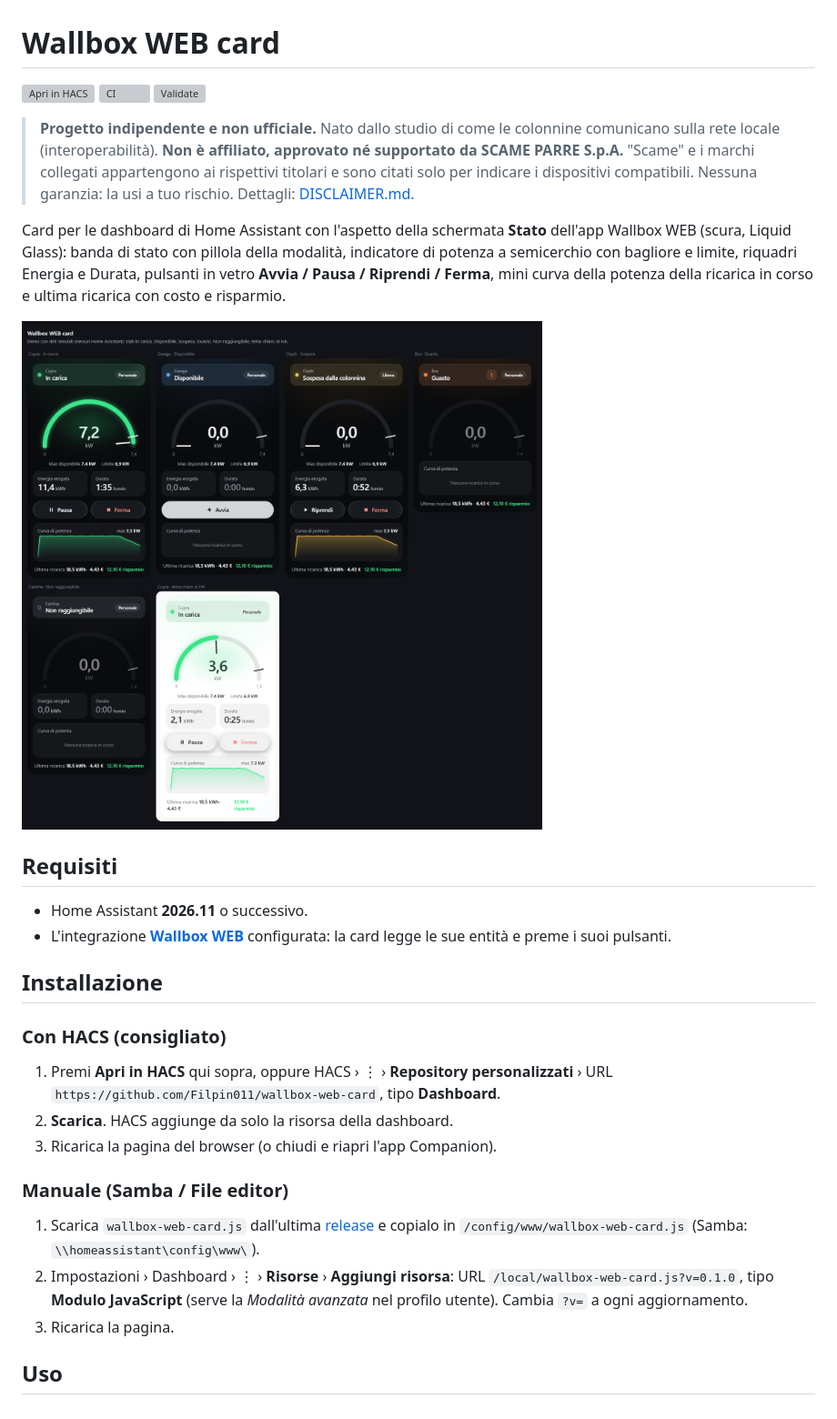
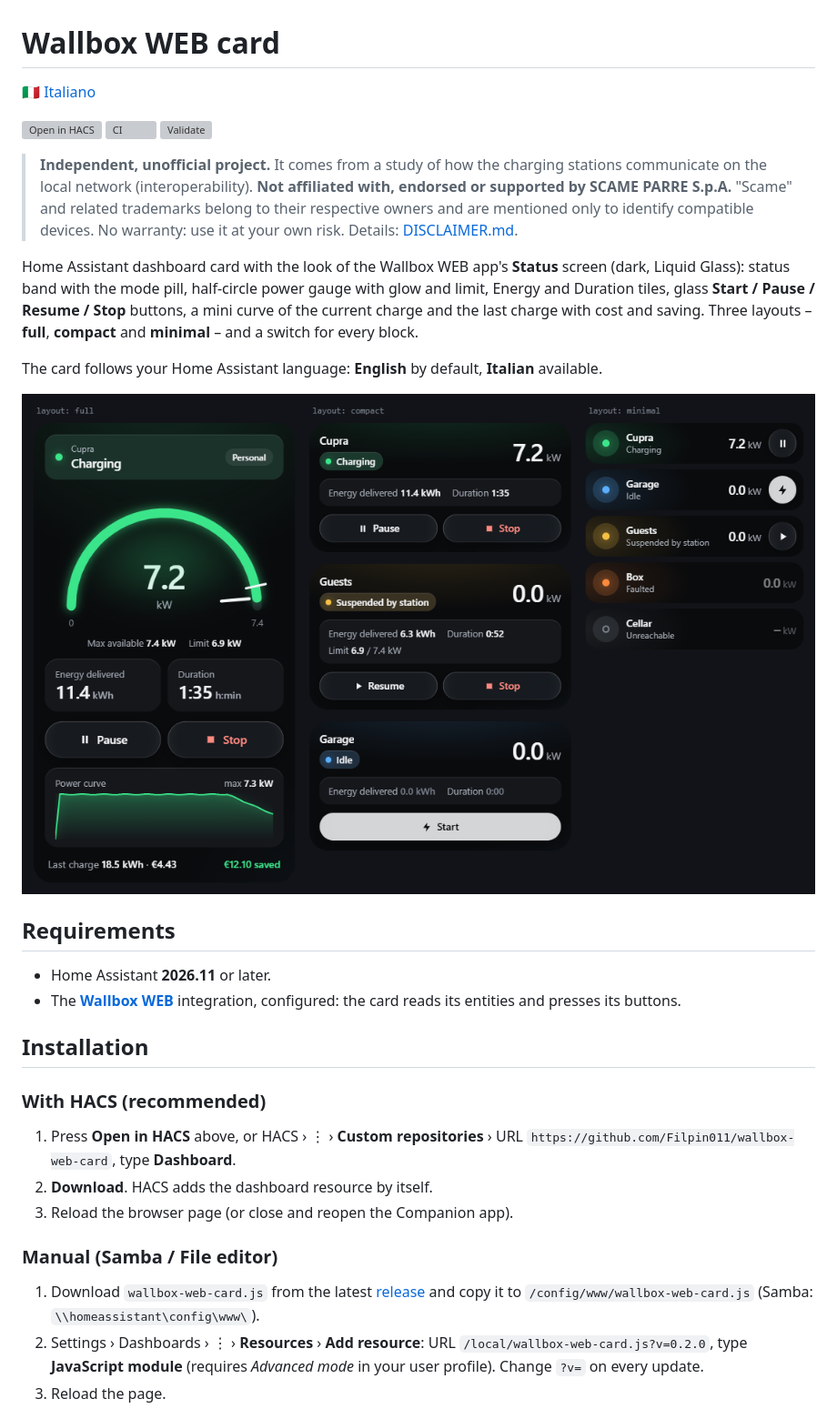
Before and after one commit to Filpin011/wallbox-web-card, a Markdown page: README.md, the part around one of its changes. Shown at 91% size. Drawn GitHub-style; pictures changed too: docs/screenshot.png; grey boxes are pictures that could not be loaded.

```diff
--- a/README.md
+++ b/README.md
@@ -1,43 +1,45 @@
 # Wallbox WEB card
 
-[![Apri in HACS](https://my.home-assistant.io/badges/hacs_repository.svg)](https://my.home-assistant.io/redirect/hacs_repository/?owner=Filpin011&repository=wallbox-web-card&category=plugin)
+🇮🇹 [Italiano](README.it.md)
+
+[![Open in HACS](https://my.home-assistant.io/badges/hacs_repository.svg)](https://my.home-assistant.io/redirect/hacs_repository/?owner=Filpin011&repository=wallbox-web-card&category=plugin)
 [![CI](https://github.com/Filpin011/wallbox-web-card/actions/workflows/ci.yml/badge.svg)](https://github.com/Filpin011/wallbox-web-card/actions/workflows/ci.yml)
 [![Validate](https://github.com/Filpin011/wallbox-web-card/actions/workflows/validate.yml/badge.svg)](https://github.com/Filpin011/wallbox-web-card/actions/workflows/validate.yml)
 
-> **Progetto indipendente e non ufficiale.** Nato dallo studio di come le colonnine comunicano sulla rete locale
-> (interoperabilità). **Non è affiliato, approvato né supportato da SCAME PARRE S.p.A.** "Scame" e i marchi
-> collegati appartengono ai rispettivi titolari e sono citati solo per indicare i dispositivi compatibili. Nessuna
-> garanzia: la usi a tuo rischio. Dettagli: [DISCLAIMER.md](DISCLAIMER.md).
+> **Independent, unofficial project.** It comes from a study of how the charging stations communicate on the local
+> network (interoperability). **Not affiliated with, endorsed or supported by SCAME PARRE S.p.A.** "Scame" and
+> related trademarks belong to their respective owners and are mentioned only to identify compatible devices. No
+> warranty: use it at your own risk. Details: [DISCLAIMER.md](DISCLAIMER.md).
 
-Card per le dashboard di Home Assistant con l'aspetto della schermata **Stato** dell'app Wallbox WEB (scura,
-Liquid Glass): banda di stato con pillola della modalità, indicatore di potenza a semicerchio con bagliore e limite,
-riquadri Energia e Durata, pulsanti in vetro **Avvia / Pausa / Riprendi / Ferma**, mini curva della potenza della
-ricarica in corso e ultima ricarica con costo e risparmio.
+Home Assistant dashboard card with the look of the Wallbox WEB app's **Status** screen (dark, Liquid Glass): status
+band with the mode pill, half-circle power gauge with glow and limit, Energy and Duration tiles, glass
+**Start / Pause / Resume / Stop** buttons, a mini curve of the current charge and the last charge with cost and
+saving. Three layouts – **full**, **compact** and **minimal** – and a switch for every block.
 
-![Wallbox WEB card](docs/screenshot.png)
+The card follows your Home Assistant language: **English** by default, **Italian** available.
 
-## Requisiti
+![Wallbox WEB card: full, compact and minimal layouts](docs/screenshot.png)
 
-- Home Assistant **2026.11** o successivo.
-- L'integrazione **[Wallbox WEB](https://github.com/Filpin011/ha-wallbox-web)** configurata: la card legge le sue
-  entità e preme i suoi pulsanti.
+## Requirements
 
-## Installazione
+- Home Assistant **2026.11** or later.
+- The **[Wallbox WEB](https://github.com/Filpin011/ha-wallbox-web)** integration, configured: the card reads its
+  entities and presses its buttons.
 
-### Con HACS (consigliato)
+## Installation
 
-1. Premi **Apri in HACS** qui sopra, oppure HACS › ⋮ › **Repository personalizzati** › URL
-   `https://github.com/Filpin011/wallbox-web-card`, tipo **Dashboard**.
-2. **Scarica**. HACS aggiunge da solo la risorsa della dashboard.
-3. Ricarica la pagina del browser (o chiudi e riapri l'app Companion).
+### With HACS (recommended)
 
-### Manuale (Samba / File editor)
+1. Press **Open in HACS** above, or HACS › ⋮ › **Custom repositories** › URL
+   `https://github.com/Filpin011/wallbox-web-card`, type **Dashboard**.
+2. **Download**. HACS adds the dashboard resource by itself.
+3. Reload the browser page (or close and reopen the Companion app).
 
-1. Scarica `wallbox-web-card.js` dall'ultima [release](https://github.com/Filpin011/wallbox-web-card/releases) e
-   copialo in `/config/www/wallbox-web-card.js` (Samba: `\\homeassistant\config\www\`).
-2. Impostazioni › Dashboard › ⋮ › **Risorse** › **Aggiungi risorsa**: URL `/local/wallbox-web-card.js?v=0.1.0`,
-   tipo **Modulo JavaScript** (serve la *Modalità avanzata* nel profilo utente). Cambia `?v=` a ogni aggiornamento.
-3. Ricarica la pagina.
+### Manual (Samba / File editor)
 
-## Uso
+1. Download `wallbox-web-card.js` from the latest [release](https://github.com/Filpin011/wallbox-web-card/releases)
+   and copy it to `/config/www/wallbox-web-card.js` (Samba: `\\homeassistant\config\www\`).
+2. Settings › Dashboards › ⋮ › **Resources** › **Add resource**: URL `/local/wallbox-web-card.js?v=0.2.0`, type
+   **JavaScript module** (requires *Advanced mode* in your user profile). Change `?v=` on every update.
+3. Reload the page.
 
```
Also changed, not shown: other parts of README.md (+110 -32 lines), .github/pull_request_template.md (+2 -2 lines), CONTRIBUTING.md (+6 -2 lines), README.it.md (added, +177 -0 lines), docs/layout-compact.png (added), docs/layout-full.png (added), docs/layout-minimal.png (added), 10 other files.
